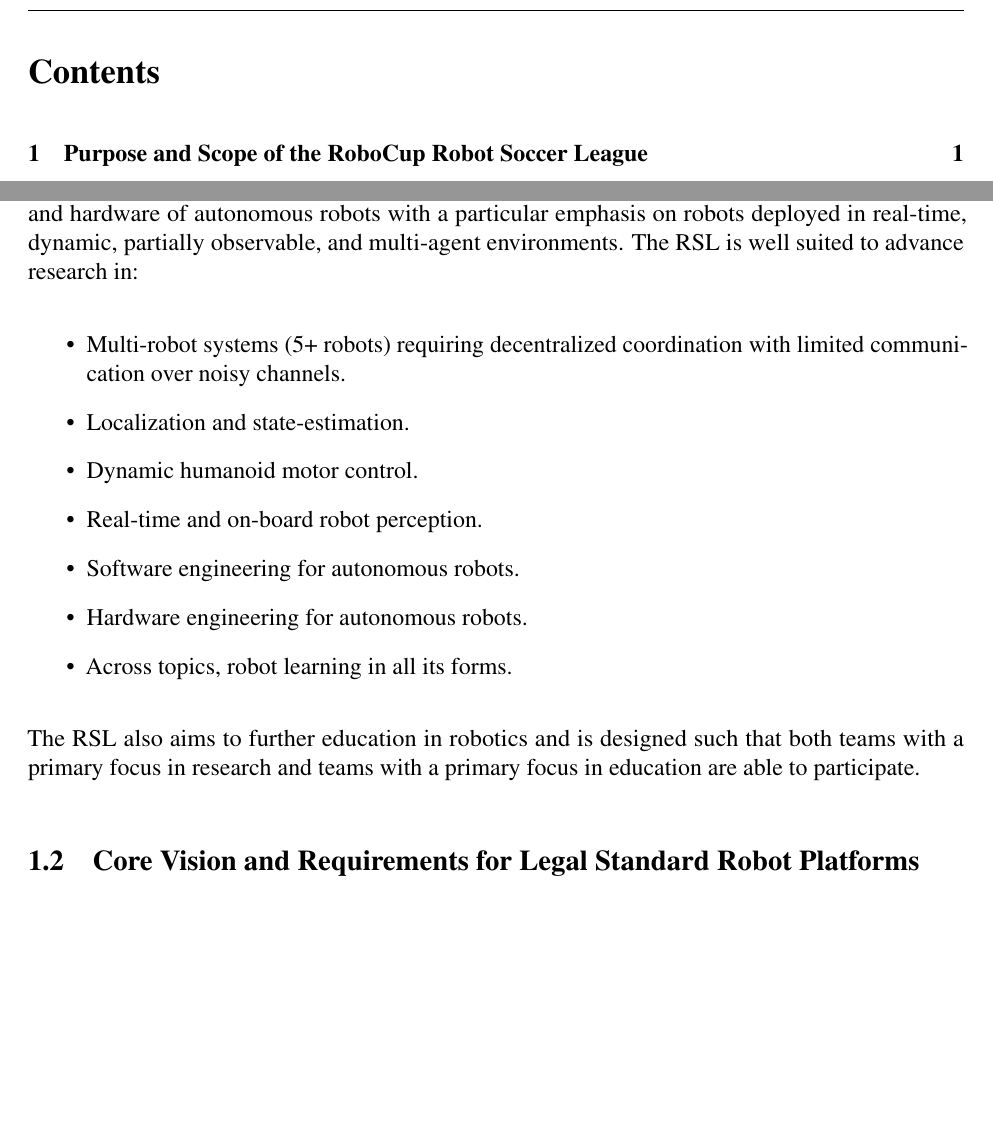
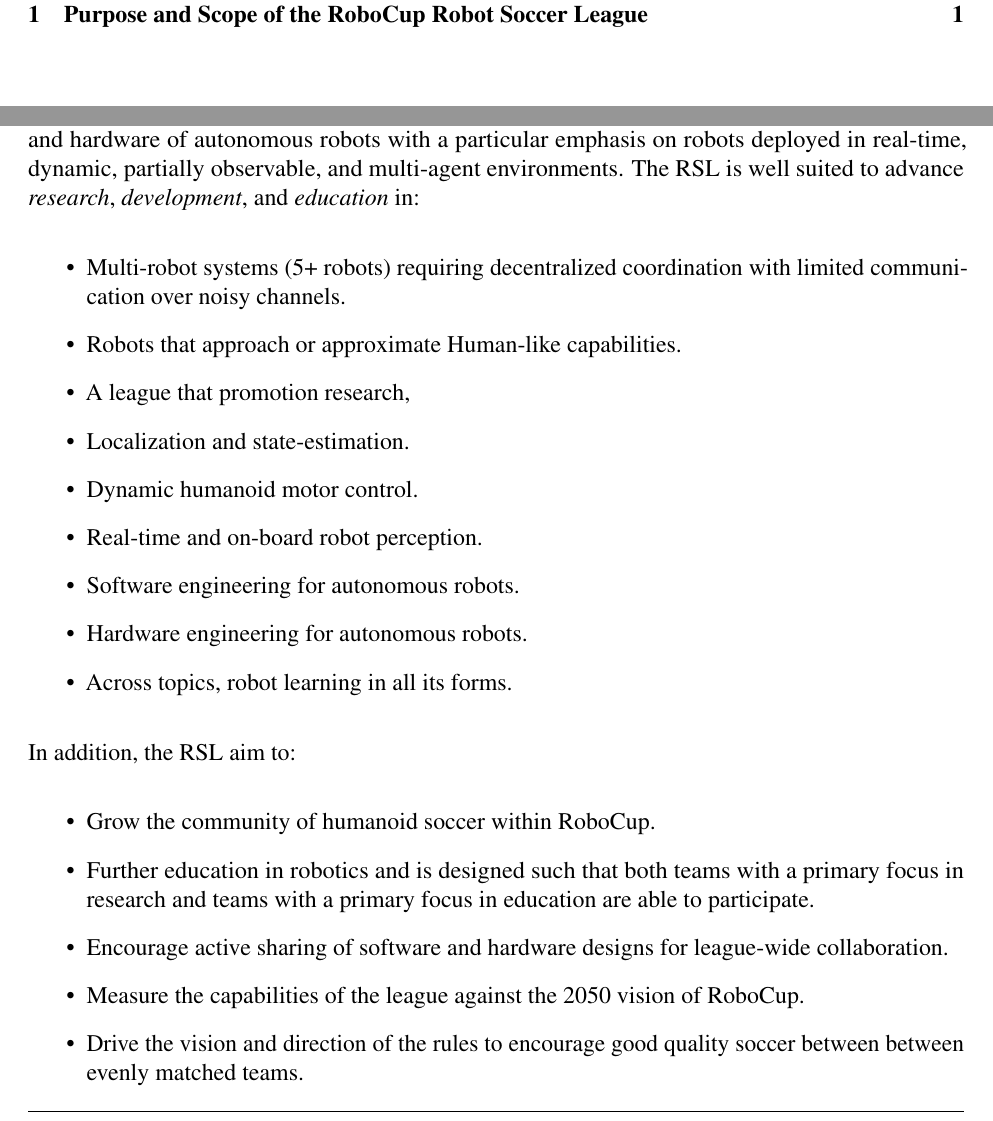
Before and after one commit to RoboCup-RobotSoccerLeague/Rules, a LaTeX document (Rules.tex, which reads rules/introduction.tex): two parts of pages 2 and 3 of 4, joined at a grey line, cut at the place of the change, the shorter picture padded with empty space. Compiled offline with pdfLaTeX.

Commit message:
Modified vision elements from meeting #1

```diff
--- a/rules/introduction.tex
+++ b/rules/introduction.tex
@@ -10,9 +10,11 @@
 
 %NB: This is the vision statment developed by the former SPL teams
 The \leaguename~(\leaguenameabbr) will drive innovative research that advances the software and hardware of autonomous robots with a particular emphasis on robots deployed in real-time, dynamic, partially observable, and multi-agent environments.
-The \leaguenameabbr is well suited to advance research in:
+The \leaguenameabbr is well suited to advance \textit{research}, \textit{development}, and \textit{education} in:
 \begin{itemize}
     \item Multi-robot systems (5+ robots) requiring decentralized coordination with limited communication over noisy channels.
+    \item Robots that approach or approximate Human-like capabilities.
+    \item A league that promotion research,
     \item Localization and state-estimation.
     \item Dynamic humanoid motor control.
     \item Real-time and on-board robot perception.
@@ -21,7 +23,14 @@
     \item Across topics, robot learning in all its forms.
 \end{itemize}
 
-The \leaguenameabbr also aims to further education in robotics and is designed such that both teams with a primary focus in research and teams with a primary focus in education are able to participate.
+In addition, the \leaguenameabbr aim to:
+\begin{itemize}
+    \item Grow the community of humanoid soccer within RoboCup.
+    \item Further education in robotics and is designed such that both teams with a primary focus in research and teams with a primary focus in education are able to participate.
+    \item Encourage active sharing of software and hardware designs for league-wide collaboration.
+    \item Measure the capabilities of the league against the 2050 vision of RoboCup.
+    \item Drive the vision and direction of the rules to encourage good quality soccer between between evenly matched teams.
+\end{itemize}
 
 \subsection{Core Vision and Requirements for Legal Standard Robot Platforms}
 
```
